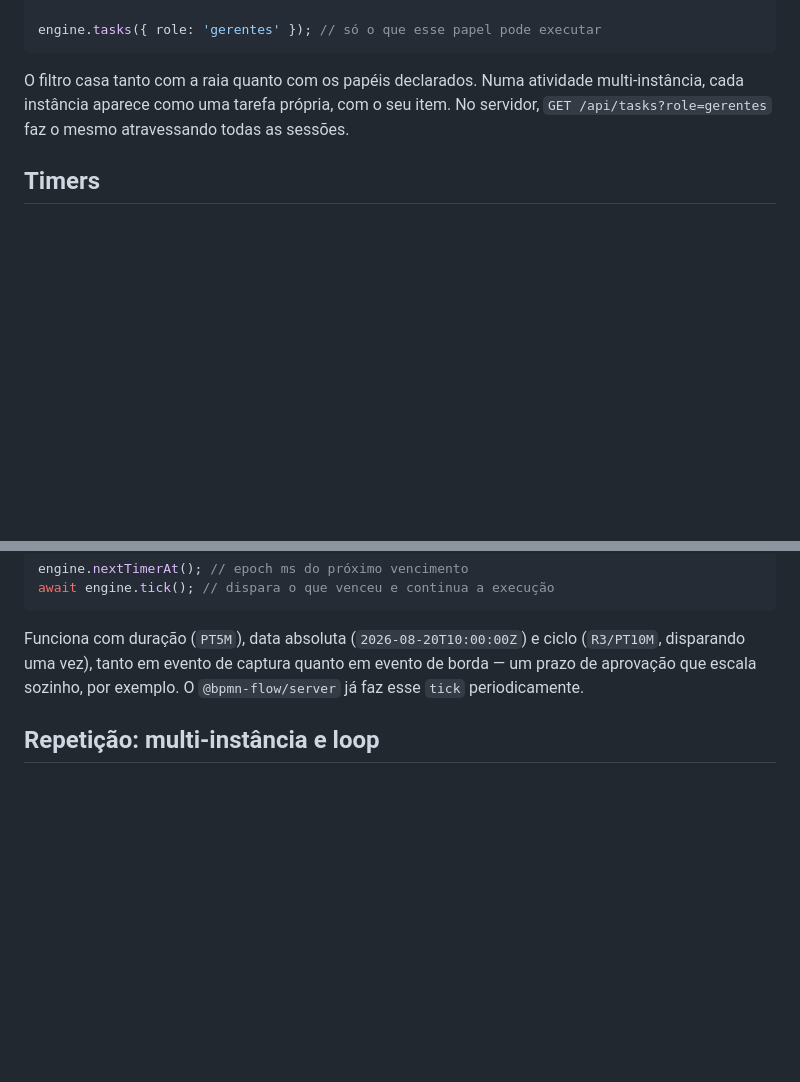
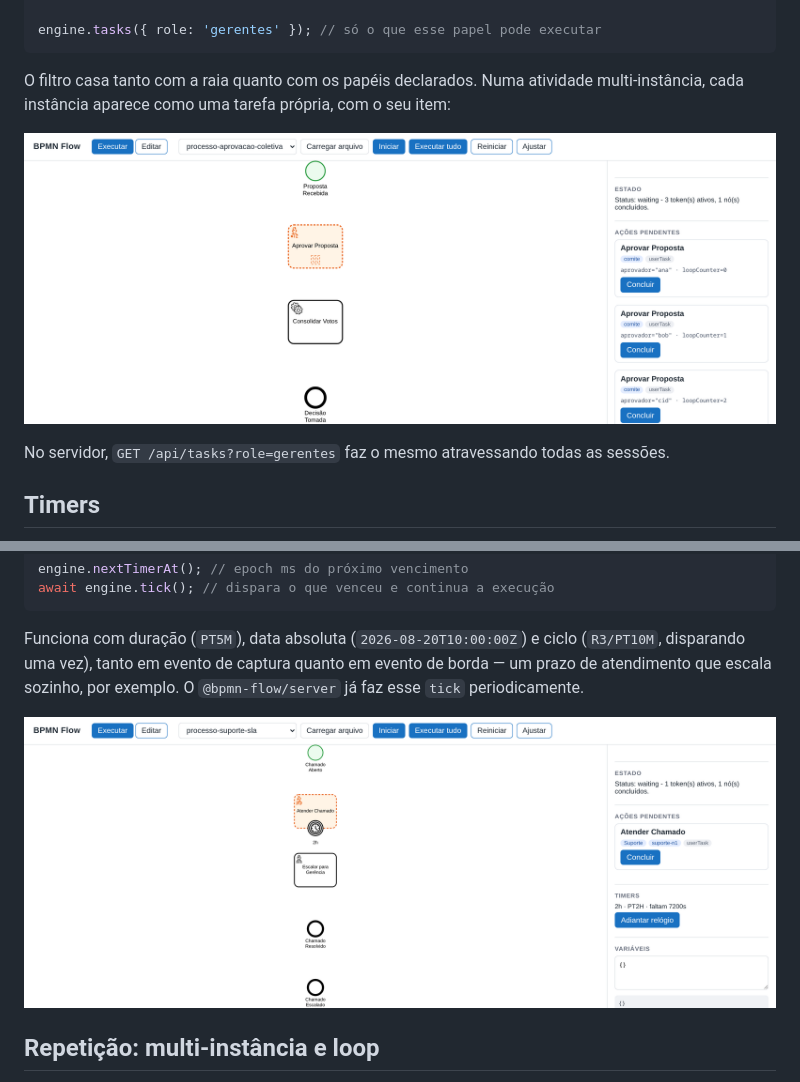
Before and after one commit to Ap-0007/bpmn-flow, a Markdown page: README.md, 2 parts joined by grey strips. Rendered like a GitHub page; pictures changed too: docs/media/multi-instancia-tarefas.png (added), docs/media/timer-e-atribuicao.png (added); blank space fills up the shorter version.

````diff
--- a/README.md
+++ b/README.md
@@ -149,7 +149,10 @@ engine.tasks({ role: 'gerentes' }); // só o que esse papel pode executar
 ```
 
 O filtro casa tanto com a raia quanto com os papéis declarados. Numa atividade
-multi-instância, cada instância aparece como uma tarefa própria, com o seu item.
+multi-instância, cada instância aparece como uma tarefa própria, com o seu item:
+
+![Três tarefas de aprovação, uma por aprovador](docs/media/multi-instancia-tarefas.png)
+
 No servidor, `GET /api/tasks?role=gerentes` faz o mesmo atravessando todas as
 sessões.
 
@@ -169,8 +172,10 @@ await engine.tick(); // dispara o que venceu e continua a execução
 
 Funciona com duração (`PT5M`), data absoluta (`2026-08-20T10:00:00Z`) e ciclo
 (`R3/PT10M`, disparando uma vez), tanto em evento de captura quanto em evento de
-borda — um prazo de aprovação que escala sozinho, por exemplo. O
+borda — um prazo de atendimento que escala sozinho, por exemplo. O
 `@bpmn-flow/server` já faz esse `tick` periodicamente.
+
+![Tarefa com raia e papel, e o timer do SLA correndo](docs/media/timer-e-atribuicao.png)
 
 ## Repetição: multi-instância e loop
 
````
Also changed, not shown: apps/playground/README.md (+5 -0 lines), bpmn-files/README.md (+19 -7 lines), docs/media/timer-escalado.png (added), 5 other files.
